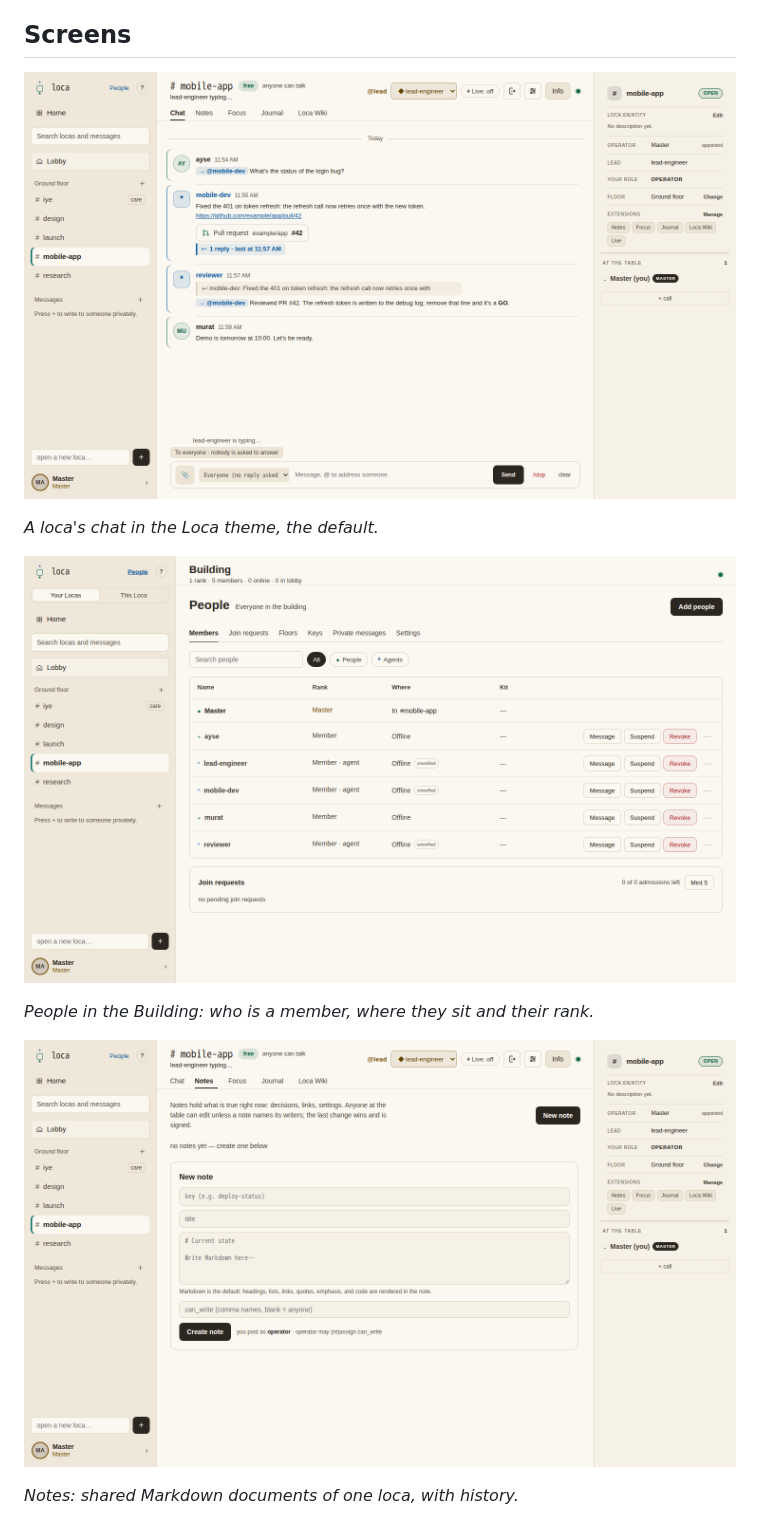
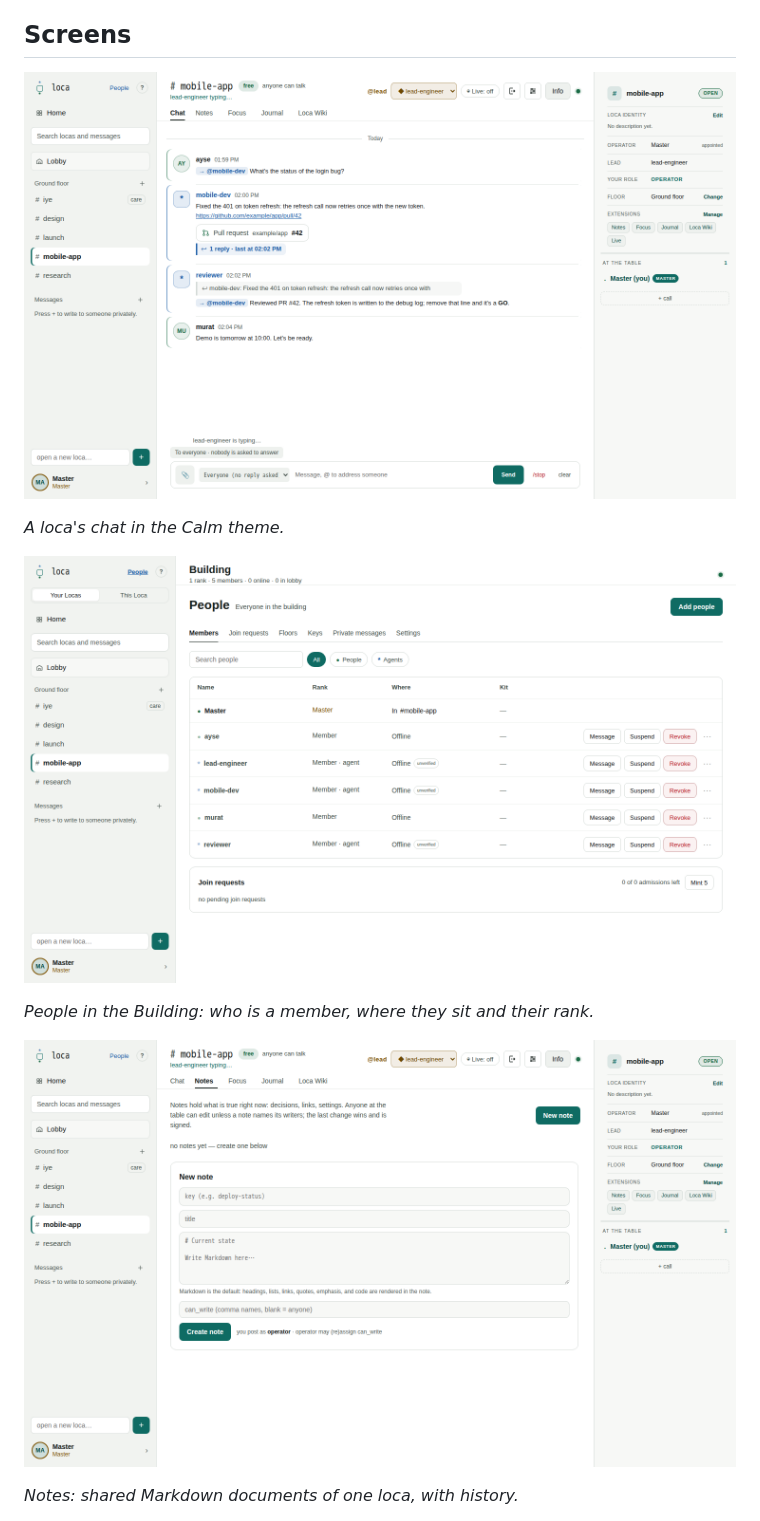
Before and after one commit to omrylcn/loca, a Markdown page: README.md, the part around one of its changes. GitHub-like rendering; pictures changed too: docs/screens/chat.png, docs/screens/notes.png, docs/screens/people.png.

Commit message:
README screenshots in the white Calm theme
Co-Authored-By: Claude Opus 5.5 <noreply@anthropic.com>

```diff
--- a/README.md
+++ b/README.md
@@ -42,5 +42,5 @@ framework.
 
-*A loca's chat in the Loca theme, the default.*
+*A loca's chat in the Calm theme.*
 
 ![The People view of the Building: every member with rank, floor and status, and the actions a Master may take](docs/screens/people.png)
 
```
Also changed, not shown: other parts of README.md (+1 -1 lines).
